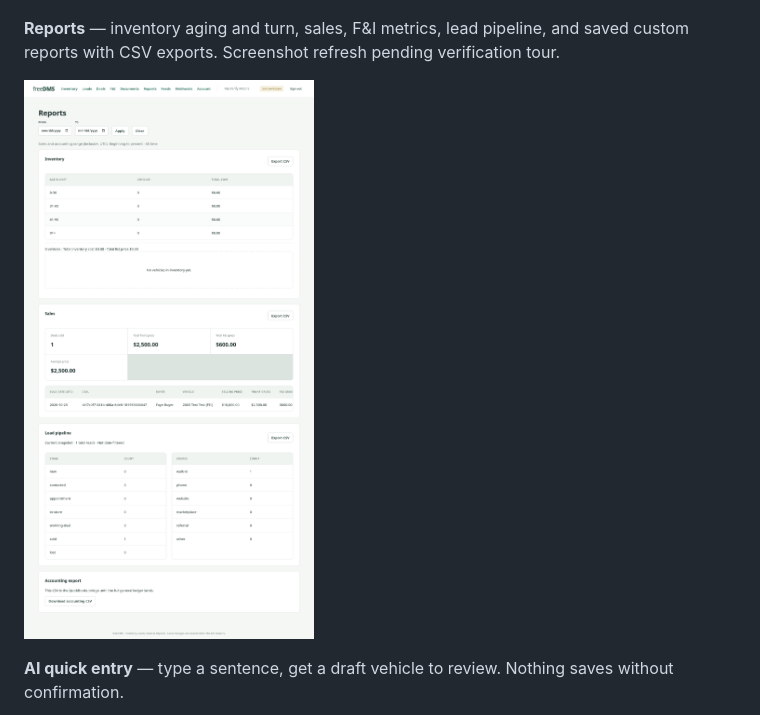
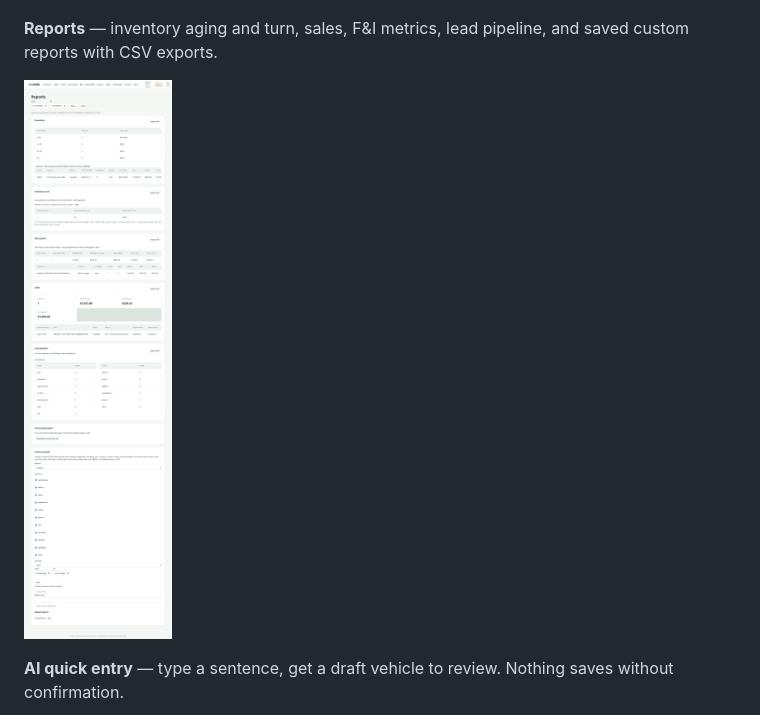
Before and after one commit to tomesposito/freedms, a Markdown page: README.md, the part around the change. GitHub-like rendering; pictures changed too: docs/screenshots/reports.png.

Commit message:
docs: refresh reports screenshot from verification tour (#19)

```diff
--- a/README.md
+++ b/README.md
@@ -117,7 +117,7 @@ nothing is ever deleted automatically.
 ![Documents search and retention](docs/screenshots/documents.png)
 
 **Reports** — inventory aging and turn, sales, F&I metrics, lead pipeline,
-and saved custom reports with CSV exports. Screenshot refresh pending verification tour.
+and saved custom reports with CSV exports.
 
 ![Reports](docs/screenshots/reports.png)
 
```
